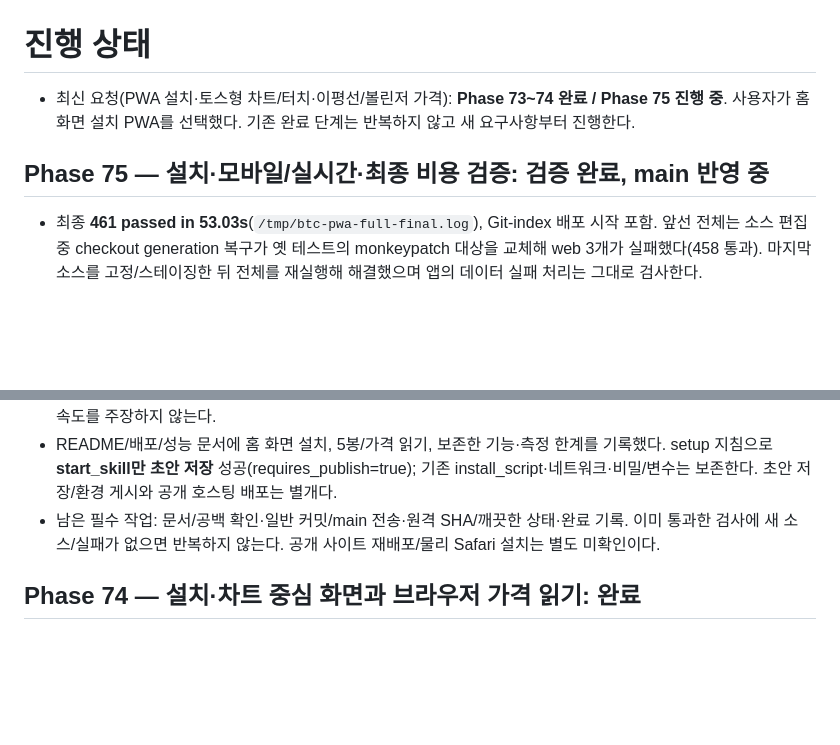
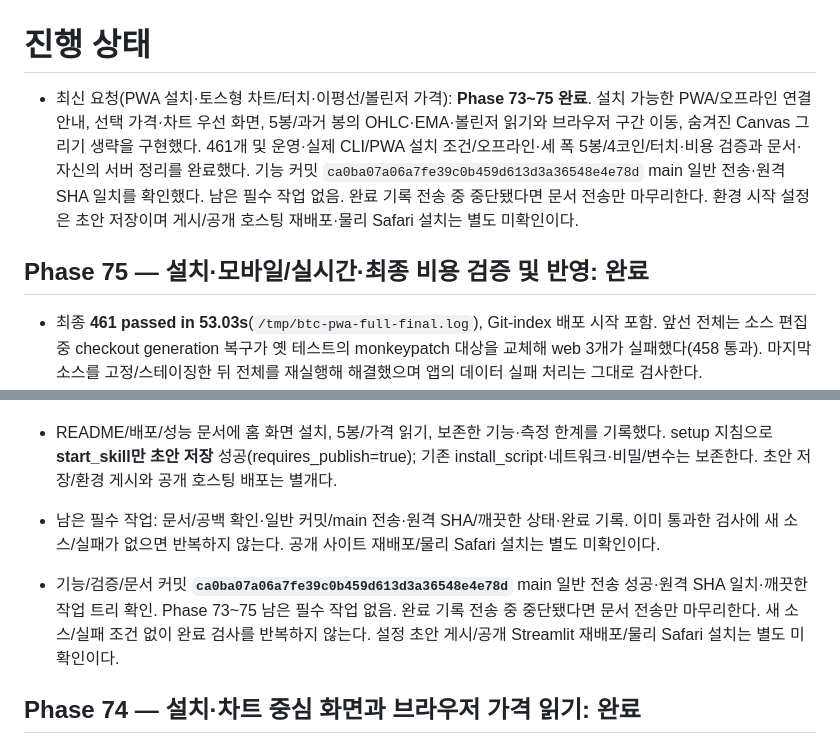
Before and after one commit to dlatnekf26-crypto/btc-trading-analyzer, a Markdown page: PROGRESS.md, 2 parts joined by grey strips. Rendered like a GitHub page; blank space fills up the shorter version.

Commit message:
Record PWA and touch chart verification and delivery

```diff
--- a/PROGRESS.md
+++ b/PROGRESS.md
@@ -1,8 +1,8 @@
 # 진행 상태
 
-- 최신 요청(PWA 설치·토스형 차트/터치·이평선/볼린저 가격): **Phase 73~74 완료 / Phase 75 진행 중**. 사용자가 홈 화면 설치 PWA를 선택했다. 기존 완료 단계는 반복하지 않고 새 요구사항부터 진행한다.
+- 최신 요청(PWA 설치·토스형 차트/터치·이평선/볼린저 가격): **Phase 73~75 완료**. 설치 가능한 PWA/오프라인 연결 안내, 선택 가격·차트 우선 화면, 5봉/과거 봉의 OHLC·EMA·볼린저 읽기와 브라우저 구간 이동, 숨겨진 Canvas 그리기 생략을 구현했다. 461개 및 운영·실제 CLI/PWA 설치 조건/오프라인·세 폭 5봉/4코인/터치·비용 검증과 문서·자신의 서버 정리를 완료했다. 기능 커밋 `ca0ba07a06a7fe39c0b459d613d3a36548e4e78d` main 일반 전송·원격 SHA 일치를 확인했다. 남은 필수 작업 없음. 완료 기록 전송 중 중단됐다면 문서 전송만 마무리한다. 환경 시작 설정은 초안 저장이며 게시/공개 호스팅 재배포·물리 Safari 설치는 별도 미확인이다.
 
-## Phase 75 — 설치·모바일/실시간·최종 비용 검증: 검증 완료, main 반영 중
+## Phase 75 — 설치·모바일/실시간·최종 비용 검증 및 반영: 완료
 
 - 최종 **461 passed in 53.03s**(`/tmp/btc-pwa-full-final.log`), Git-index 배포 시작 포함. 앞선 전체는 소스 편집 중 checkout generation 복구가 옛 테스트의 monkeypatch 대상을 교체해 web 3개가 실패했다(458 통과). 마지막 소스를 고정/스테이징한 뒤 전체를 재실행해 해결했으며 앱의 데이터 실패 처리는 그대로 검사한다.
 - 새 `.venv` Python **3.12.14** 운영 공개 시작/이전 candles 모듈 복구 통과(`/tmp/btc-pwa-runtime.log`). 실제 `streamlit run web_app.py` CLI ASGI 검색과 root HTML manifest, health 200/ok, manifest 200/application/manifest+json, worker 200/application/javascript·범위 /, PNG 200, 허용하지 않은 파일 404 확인. Ruff/156파일 형식·공백 통과.
@@ -13,6 +13,8 @@
 - 자신의 fixture/CLI health 200을 확인하고 정확한 PID **16596 / 14134**만 종료, exec21430/76681 종료 확인. 그 뒤 같은 시각의 이전 9b26877 archive/현재 AppTest 9회: 시장 반복 **0.0526→0.0439초**, 첫 시장 **0.5920→0.5789초**, 첫 예측 **0.2472→0.3111초**, 예측 반복 **0.0557→0.0542초**. 기본 6지표 표시로 JSON은 31,554→33,560바이트(+2KB); 초기 구현 46,915바이트보다는 날짜 반복을 줄여 28% 감소했다. 첫 예측/전체 네트워크 개선이나 2배 속도를 주장하지 않는다.
 - README/배포/성능 문서에 홈 화면 설치, 5봉/가격 읽기, 보존한 기능·측정 한계를 기록했다. setup 지침으로 **start_skill만 초안 저장** 성공(requires_publish=true); 기존 install_script·네트워크·비밀/변수는 보존한다. 초안 저장/환경 게시와 공개 호스팅 배포는 별개다.
 - 남은 필수 작업: 문서/공백 확인·일반 커밋/main 전송·원격 SHA/깨끗한 상태·완료 기록. 이미 통과한 검사에 새 소스/실패가 없으면 반복하지 않는다. 공개 사이트 재배포/물리 Safari 설치는 별도 미확인이다.
+
+- 기능/검증/문서 커밋 **`ca0ba07a06a7fe39c0b459d613d3a36548e4e78d`** main 일반 전송 성공·원격 SHA 일치·깨끗한 작업 트리 확인. Phase 73~75 남은 필수 작업 없음. 완료 기록 전송 중 중단됐다면 문서 전송만 마무리한다. 새 소스/실패 조건 없이 완료 검사를 반복하지 않는다. 설정 초안 게시/공개 Streamlit 재배포/물리 Safari 설치는 별도 미확인이다.
 
 ## Phase 74 — 설치·차트 중심 화면과 브라우저 가격 읽기: 완료
 
```
